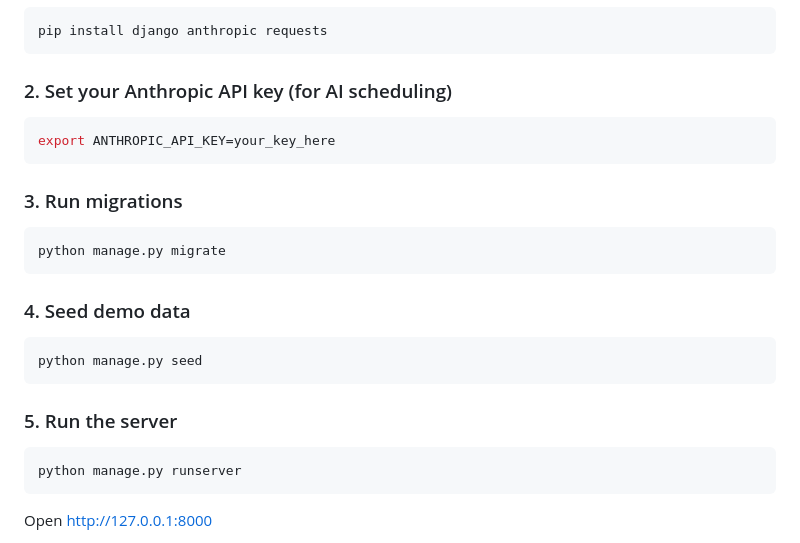
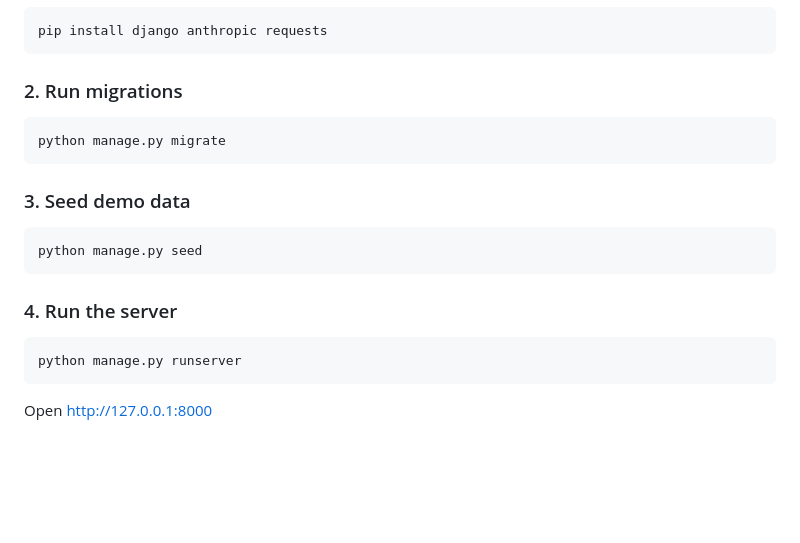
Before and after one commit to mohannad-gh/430, a Markdown page: README.md, the part around the change. GitHub-like rendering; blank space fills up the shorter version.

Commit message:
Update README steps for clarity and order

````diff
--- a/README.md
+++ b/README.md
@@ -9,22 +9,17 @@ A Django app for managing a Lebanese volleyball club. Covers all Sprint 1 & 2 us
 pip install django anthropic requests
 ```
 
-### 2. Set your Anthropic API key (for AI scheduling)
-```bash
-export ANTHROPIC_API_KEY=your_key_here
-```
-
-### 3. Run migrations
+### 2. Run migrations
 ```bash
 python manage.py migrate
 ```
 
-### 4. Seed demo data
+### 3. Seed demo data
 ```bash
 python manage.py seed
 ```
 
-### 5. Run the server
+### 4. Run the server
 ```bash
 python manage.py runserver
 ```
````
